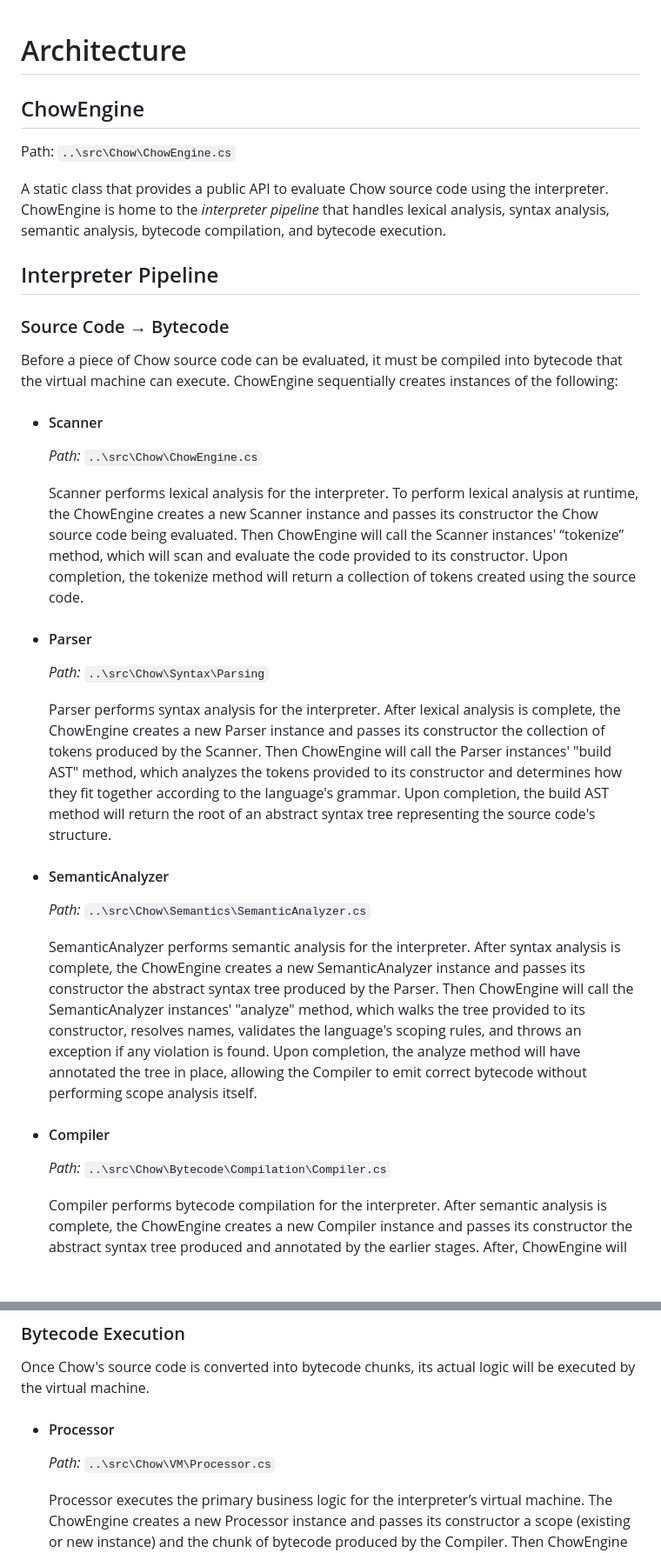
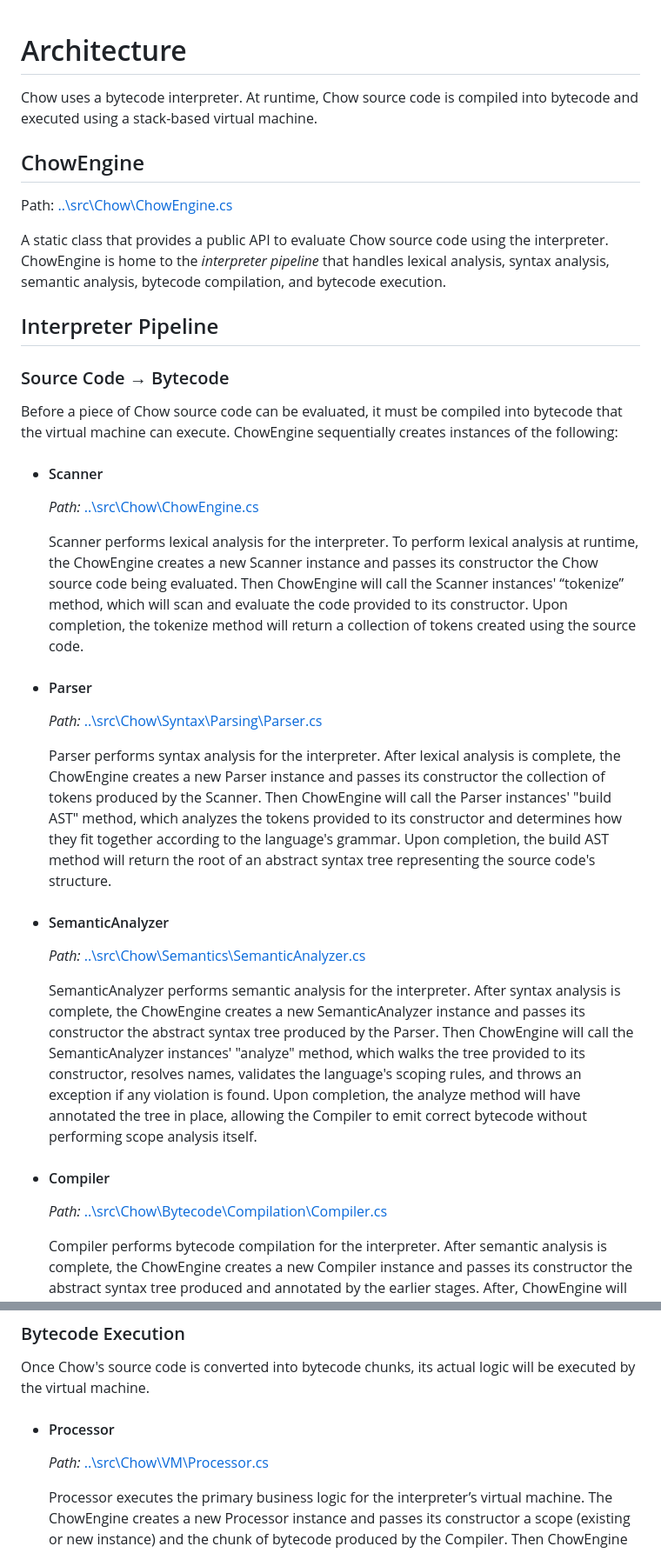
Before and after one commit to SebastianBathrick/Chow, a Markdown page: docs/ARCHITECTURE.md, 2 parts joined by grey strips. Shown at 87% size. Drawn GitHub-style; blank space fills up the shorter version.

```diff
--- a/docs/ARCHITECTURE.md
+++ b/docs/ARCHITECTURE.md
@@ -1,6 +1,9 @@
 # Architecture
+
+Chow uses a bytecode interpreter. At runtime, Chow source code is compiled into bytecode and executed using a stack-based virtual machine.
+
 ## ChowEngine
-Path: `..\src\Chow\ChowEngine.cs`
+Path: [..\src\Chow\ChowEngine.cs](../src/Chow/ChowEngine.cs)
 
 A static class that provides a public API to evaluate Chow source code using the interpreter. ChowEngine is home to the *interpreter pipeline* that handles lexical analysis, syntax analysis, semantic analysis, bytecode compilation, and bytecode execution.
 
@@ -10,22 +13,22 @@ A static class that provides a public API to evaluate Chow source code using the
 Before a piece of Chow source code can be evaluated, it must be compiled into bytecode that the virtual machine can execute. ChowEngine sequentially creates instances of the following:
 
 - #### Scanner
-    *Path:* `..\src\Chow\ChowEngine.cs`
+    *Path:* [..\src\Chow\ChowEngine.cs](../src/Chow/ChowEngine.cs)
 
     Scanner performs lexical analysis for the interpreter. To perform lexical analysis at runtime, the ChowEngine creates a new Scanner instance and passes its constructor the Chow source code being evaluated. Then ChowEngine will call the Scanner instances' “tokenize” method, which will scan and evaluate the code provided to its constructor. Upon completion, the tokenize method will return a collection of tokens created using the source code.
 
 - #### Parser
-    *Path:* `..\src\Chow\Syntax\Parsing`
+    *Path:* [..\src\Chow\Syntax\Parsing\Parser.cs](../src/Chow/Syntax/Parsing/Parser.cs)
 
     Parser performs syntax analysis for the interpreter. After lexical analysis is complete, the ChowEngine creates a new Parser instance and passes its constructor the collection of tokens produced by the Scanner. Then ChowEngine will call the Parser instances' "build AST" method, which analyzes the tokens provided to its constructor and determines how they fit together according to the language's grammar. Upon completion, the build AST method will return the root of an abstract syntax tree representing the source code's structure.
 
 - #### SemanticAnalyzer
-    *Path:* `..\src\Chow\Semantics\SemanticAnalyzer.cs`
+    *Path:* [..\src\Chow\Semantics\SemanticAnalyzer.cs](../src/Chow/Semantics/SemanticAnalyzer.cs)
 
     SemanticAnalyzer performs semantic analysis for the interpreter. After syntax analysis is complete, the ChowEngine creates a new SemanticAnalyzer instance and passes its constructor the abstract syntax tree produced by the Parser. Then ChowEngine will call the SemanticAnalyzer instances' "analyze" method, which walks the tree provided to its constructor, resolves names, validates the language's scoping rules, and throws an exception if any violation is found. Upon completion, the analyze method will have annotated the tree in place, allowing the Compiler to emit correct bytecode without performing scope analysis itself.
 
 - #### Compiler
-    *Path:* `..\src\Chow\Bytecode\Compilation\Compiler.cs`
+    *Path:* [..\src\Chow\Bytecode\Compilation\Compiler.cs](../src/Chow/Bytecode/Compilation/Compiler.cs)
 
     Compiler performs bytecode compilation for the interpreter. After semantic analysis is complete, the ChowEngine creates a new Compiler instance and passes its constructor the abstract syntax tree produced and annotated by the earlier stages. After, ChowEngine will call the Compiler instances' "compile root" method, which walks the tree provided to its constructor and emits the corresponding bytecode instructions. Upon completion, the compile root method will return a chunk of bytecode that the virtual machine can execute.
 
@@ -33,7 +36,7 @@ Before a piece of Chow source code can be evaluated, it must be compiled into by
 Once Chow's source code is converted into bytecode chunks, its actual logic will be executed by the virtual machine.
 
 - #### Processor
-    *Path:* `..\src\Chow\VM\Processor.cs`
+    *Path:* [..\src\Chow\VM\Processor.cs](../src/Chow/VM/Processor.cs)
 
     Processor executes the primary business logic for the interpreter’s virtual machine. The ChowEngine creates a new Processor instance and passes its constructor a scope (existing or new instance) and the chunk of bytecode produced by the Compiler. Then ChowEngine will call the Processor instances' "execute" method, which runs the bytecode provided to its constructor.
 
```
